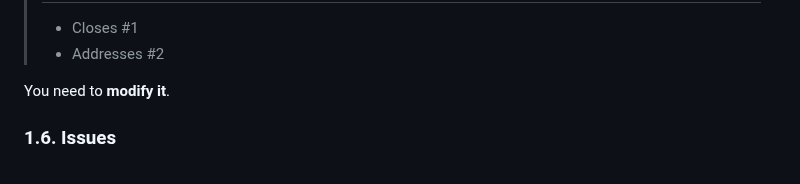
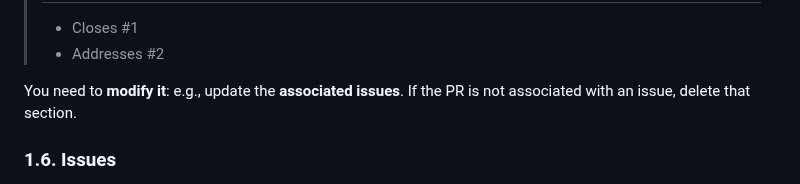
Before and after one commit to QUB-ASL/bzzz, a Markdown page: CONTRIBUTING.md, the part around the change. GitHub-like rendering.

Commit message:
PR template: instructions

```diff
--- a/CONTRIBUTING.md
+++ b/CONTRIBUTING.md
@@ -84,7 +84,7 @@ When you create a new PR, you will see the following template:
 > - Addresses #2
 
 
-You need to **modify it**.
+You need to **modify it**: e.g., update the **associated issues**. If the PR is not associated with an issue, delete that section.
 
 
 ### 1.6. Issues
```
